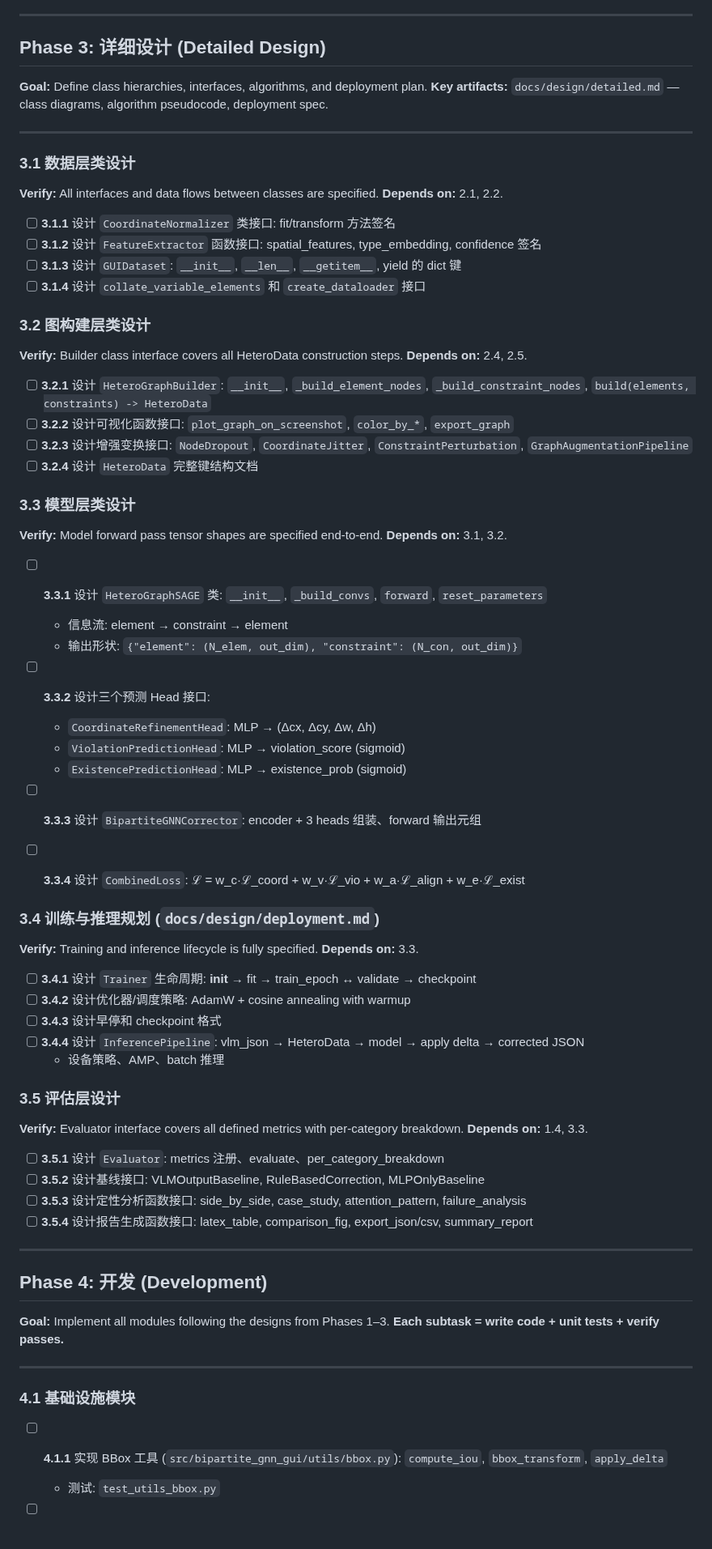
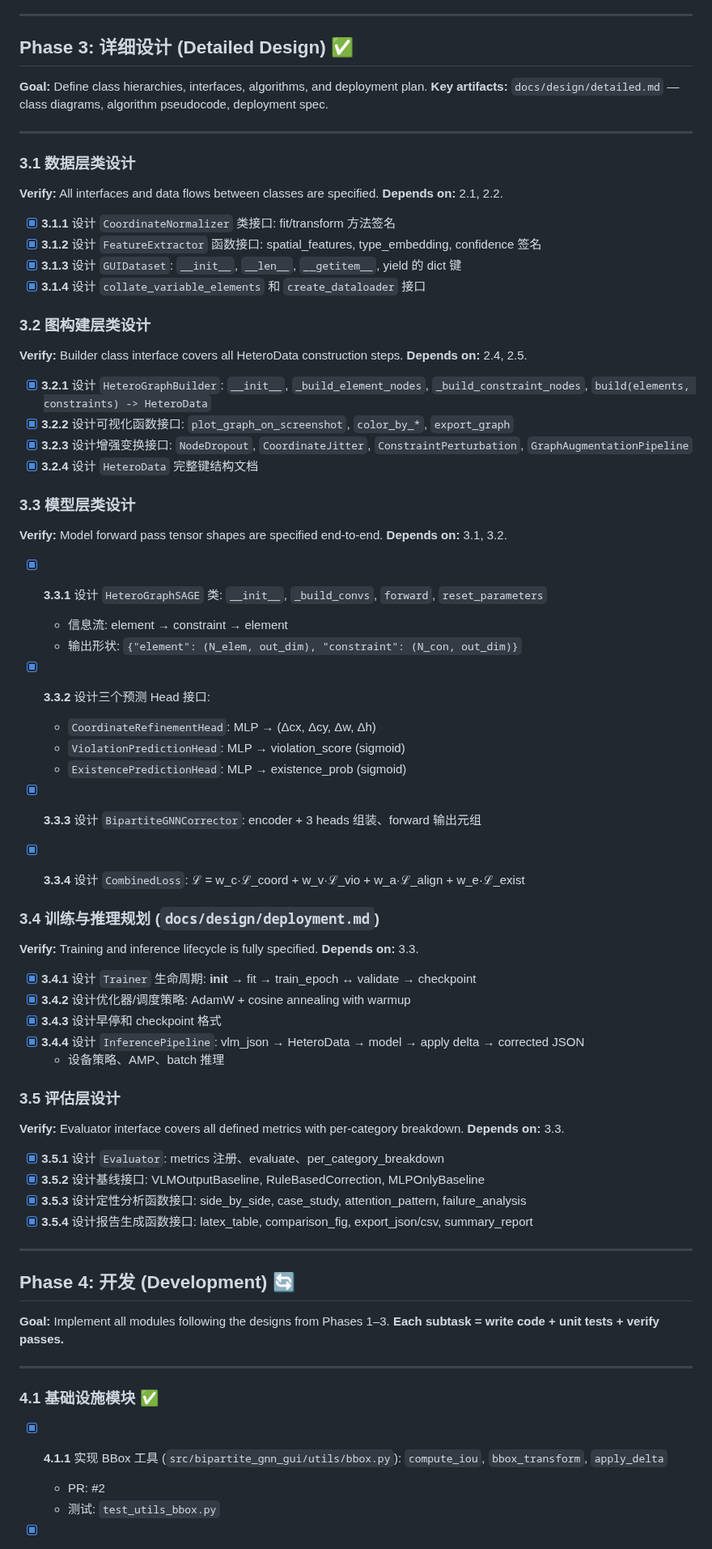
Before and after one commit to mrtsels/bipartite-gnn-gui, a Markdown page: TASK.md, the part around one of its changes. Shown at 81% size. GitHub-like rendering.

Commit message:
docs: mark completed tasks in TASK.md (Phase 1-4.2.3)

```diff
--- a/TASK.md
+++ b/TASK.md
@@ -151,7 +151,7 @@
 
 ---
 
-## Phase 3: 详细设计 (Detailed Design)
+## Phase 3: 详细设计 (Detailed Design) ✅
 
 **Goal:** Define class hierarchies, interfaces, algorithms, and deployment plan.
 **Key artifacts:** `docs/design/detailed.md` — class diagrams, algorithm pseudocode, deployment spec.
@@ -163,70 +163,71 @@
 **Verify:** All interfaces and data flows between classes are specified.
 **Depends on:** 2.1, 2.2.
 
-- [ ] **3.1.1** 设计 `CoordinateNormalizer` 类接口: fit/transform 方法签名
-- [ ] **3.1.2** 设计 `FeatureExtractor` 函数接口: spatial_features, type_embedding, confidence 签名
-- [ ] **3.1.3** 设计 `GUIDataset`: `__init__`, `__len__`, `__getitem__`, yield 的 dict 键
-- [ ] **3.1.4** 设计 `collate_variable_elements` 和 `create_dataloader` 接口
+- [x] **3.1.1** 设计 `CoordinateNormalizer` 类接口: fit/transform 方法签名
+- [x] **3.1.2** 设计 `FeatureExtractor` 函数接口: spatial_features, type_embedding, confidence 签名
+- [x] **3.1.3** 设计 `GUIDataset`: `__init__`, `__len__`, `__getitem__`, yield 的 dict 键
+- [x] **3.1.4** 设计 `collate_variable_elements` 和 `create_dataloader` 接口
 
 ### 3.2 图构建层类设计
 
 **Verify:** Builder class interface covers all HeteroData construction steps.
 **Depends on:** 2.4, 2.5.
 
-- [ ] **3.2.1** 设计 `HeteroGraphBuilder`: `__init__`, `_build_element_nodes`, `_build_constraint_nodes`, `build(elements, constraints) -> HeteroData`
-- [ ] **3.2.2** 设计可视化函数接口: `plot_graph_on_screenshot`, `color_by_*`, `export_graph`
-- [ ] **3.2.3** 设计增强变换接口: `NodeDropout`, `CoordinateJitter`, `ConstraintPerturbation`, `GraphAugmentationPipeline`
-- [ ] **3.2.4** 设计 `HeteroData` 完整键结构文档
+- [x] **3.2.1** 设计 `HeteroGraphBuilder`: `__init__`, `_build_element_nodes`, `_build_constraint_nodes`, `build(elements, constraints) -> HeteroData`
+- [x] **3.2.2** 设计可视化函数接口: `plot_graph_on_screenshot`, `color_by_*`, `export_graph`
+- [x] **3.2.3** 设计增强变换接口: `NodeDropout`, `CoordinateJitter`, `ConstraintPerturbation`, `GraphAugmentationPipeline`
+- [x] **3.2.4** 设计 `HeteroData` 完整键结构文档
 
 ### 3.3 模型层类设计
 
 **Verify:** Model forward pass tensor shapes are specified end-to-end.
 **Depends on:** 3.1, 3.2.
 
-- [ ] **3.3.1** 设计 `HeteroGraphSAGE` 类: `__init__`, `_build_convs`, `forward`, `reset_parameters`
+- [x] **3.3.1** 设计 `HeteroGraphSAGE` 类: `__init__`, `_build_convs`, `forward`, `reset_parameters`
   - 信息流: element → constraint → element
   - 输出形状: `{"element": (N_elem, out_dim), "constraint": (N_con, out_dim)}`
 
-- [ ] **3.3.2** 设计三个预测 Head 接口:
+- [x] **3.3.2** 设计三个预测 Head 接口:
   - `CoordinateRefinementHead`: MLP → (Δcx, Δcy, Δw, Δh)
   - `ViolationPredictionHead`: MLP → violation_score (sigmoid)
   - `ExistencePredictionHead`: MLP → existence_prob (sigmoid)
 
-- [ ] **3.3.3** 设计 `BipartiteGNNCorrector`: encoder + 3 heads 组装、forward 输出元组
-- [ ] **3.3.4** 设计 `CombinedLoss`: ℒ = w_c·ℒ_coord + w_v·ℒ_vio + w_a·ℒ_align + w_e·ℒ_exist
+- [x] **3.3.3** 设计 `BipartiteGNNCorrector`: encoder + 3 heads 组装、forward 输出元组
+- [x] **3.3.4** 设计 `CombinedLoss`: ℒ = w_c·ℒ_coord + w_v·ℒ_vio + w_a·ℒ_align + w_e·ℒ_exist
 
 ### 3.4 训练与推理规划 (`docs/design/deployment.md`)
 
 **Verify:** Training and inference lifecycle is fully specified.
 **Depends on:** 3.3.
 
-- [ ] **3.4.1** 设计 `Trainer` 生命周期: __init__ → fit → train_epoch ↔ validate → checkpoint
-- [ ] **3.4.2** 设计优化器/调度策略: AdamW + cosine annealing with warmup
-- [ ] **3.4.3** 设计早停和 checkpoint 格式
-- [ ] **3.4.4** 设计 `InferencePipeline`: vlm_json → HeteroData → model → apply delta → corrected JSON
+- [x] **3.4.1** 设计 `Trainer` 生命周期: __init__ → fit → train_epoch ↔ validate → checkpoint
+- [x] **3.4.2** 设计优化器/调度策略: AdamW + cosine annealing with warmup
+- [x] **3.4.3** 设计早停和 checkpoint 格式
+- [x] **3.4.4** 设计 `InferencePipeline`: vlm_json → HeteroData → model → apply delta → corrected JSON
   - 设备策略、AMP、batch 推理
 
 ### 3.5 评估层设计
 
 **Verify:** Evaluator interface covers all defined metrics with per-category breakdown.
-**Depends on:** 1.4, 3.3.
+**Depends on:** 3.3.
 
-- [ ] **3.5.1** 设计 `Evaluator`: metrics 注册、evaluate、per_category_breakdown
-- [ ] **3.5.2** 设计基线接口: VLMOutputBaseline, RuleBasedCorrection, MLPOnlyBaseline
-- [ ] **3.5.3** 设计定性分析函数接口: side_by_side, case_study, attention_pattern, failure_analysis
-- [ ] **3.5.4** 设计报告生成函数接口: latex_table, comparison_fig, export_json/csv, summary_report
+- [x] **3.5.1** 设计 `Evaluator`: metrics 注册、evaluate、per_category_breakdown
+- [x] **3.5.2** 设计基线接口: VLMOutputBaseline, RuleBasedCorrection, MLPOnlyBaseline
+- [x] **3.5.3** 设计定性分析函数接口: side_by_side, case_study, attention_pattern, failure_analysis
+- [x] **3.5.4** 设计报告生成函数接口: latex_table, comparison_fig, export_json/csv, summary_report
 
 ---
 
-## Phase 4: 开发 (Development)
+## Phase 4: 开发 (Development) 🔄
 
 **Goal:** Implement all modules following the designs from Phases 1–3.
 **Each subtask = write code + unit tests + verify passes.**
 
 ---
 
-### 4.1 基础设施模块
+### 4.1 基础设施模块 ✅
 
-- [ ] **4.1.1** 实现 BBox 工具 (`src/bipartite_gnn_gui/utils/bbox.py`): `compute_iou`, `bbox_transform`, `apply_delta`
+- [x] **4.1.1** 实现 BBox 工具 (`src/bipartite_gnn_gui/utils/bbox.py`): `compute_iou`, `bbox_transform`, `apply_delta`
+  - PR: #2
   - 测试: `test_utils_bbox.py`
 
```
Also changed, not shown: other parts of TASK.md (+56 -50 lines).
